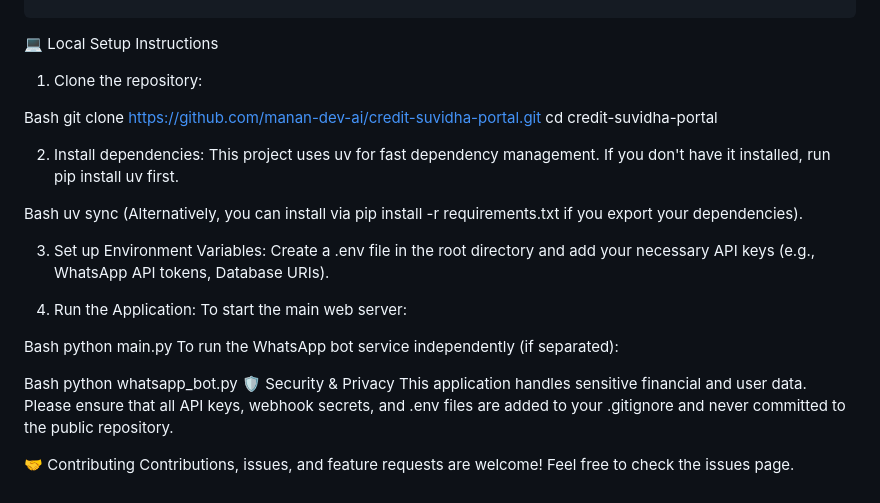
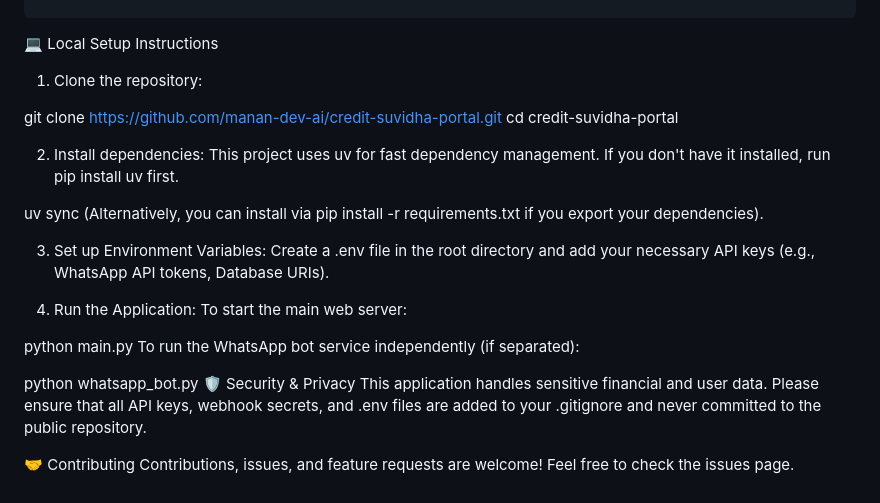
Before and after one commit to manan-dev-ai/credit-suvidha-portal, a Markdown page: README.md, the part around the change. Drawn GitHub-style.

Commit message:
Update README.md with project details and setup instructions

```diff
--- a/README.md
+++ b/README.md
@@ -34,14 +34,14 @@ credit-suvidha-portal/
 💻 Local Setup Instructions
 1. Clone the repository:
 
-Bash
+
 git clone [https://github.com/manan-dev-ai/credit-suvidha-portal.git](https://github.com/manan-dev-ai/credit-suvidha-portal.git)
 cd credit-suvidha-portal
 
 2. Install dependencies:
 This project uses uv for fast dependency management. If you don't have it installed, run pip install uv first.
 
-Bash
+
 uv sync
 (Alternatively, you can install via pip install -r requirements.txt if you export your dependencies).
 
@@ -51,11 +51,11 @@ Create a .env file in the root directory and add your necessary API keys (e.g.,
 4. Run the Application:
 To start the main web server:
 
-Bash
+
 python main.py
 To run the WhatsApp bot service independently (if separated):
 
-Bash
+
 python whatsapp_bot.py
 🛡️ Security & Privacy
 This application handles sensitive financial and user data. Please ensure that all API keys, webhook secrets, and .env files are added to your .gitignore and never committed to the public repository.
```
